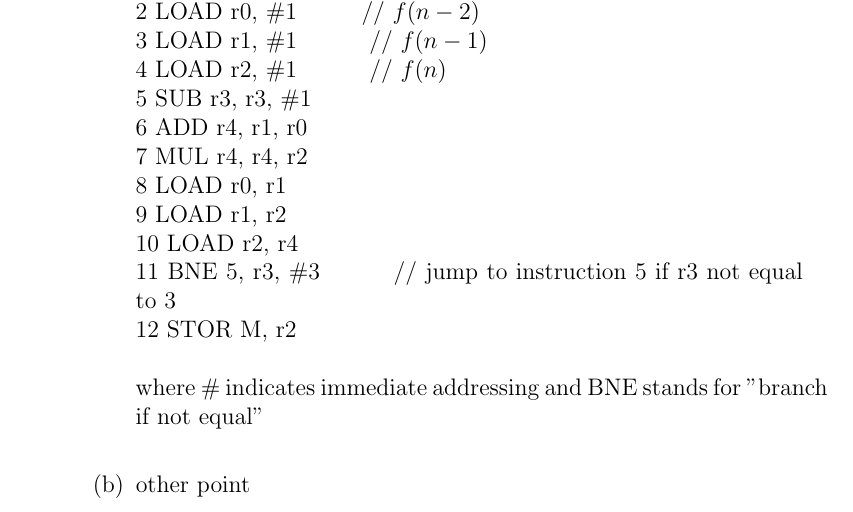
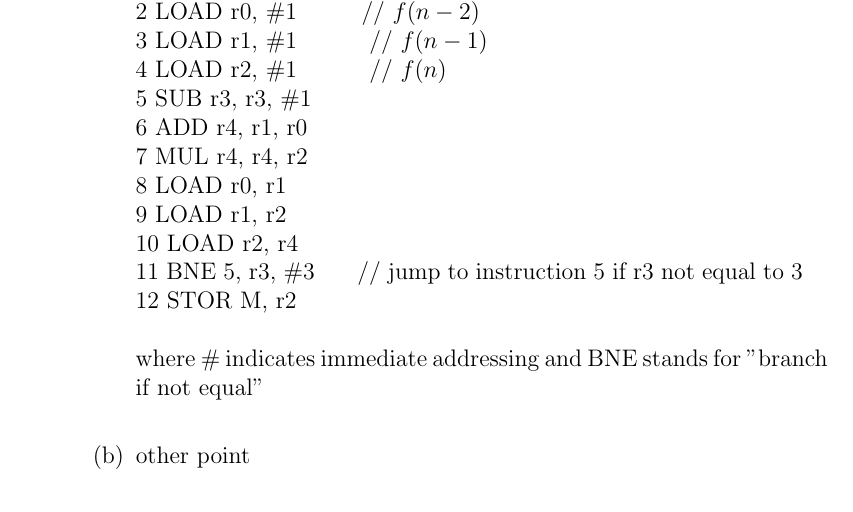
Before and after one commit to bbuluttekin/MSc-Coursework, a LaTeX document (CS/Coursework1.tex): part of page 2 of 4, cut so that both start at the same text. Compiled offline with pdfLaTeX.

Commit message:
Minor modification

```diff
--- a/CS/Coursework1.tex
+++ b/CS/Coursework1.tex
@@ -35,7 +35,7 @@
             8 LOAD r0, r1\\
             9 LOAD r1, r2\\
             10 LOAD r2, r4\\
-            11 BNE 5, r3, \#3 \hspace{1cm} // jump to instruction 5 if r3 not equal to 3\\
+            11 BNE 5, r3, \#3 \hspace{0.5cm} // jump to instruction 5 if r3 not equal to 3\\
             12 STOR M, r2\\
             \\
             where \# indicates immediate addressing and BNE stands for "branch if not equal"
```
Also changed, not shown: CS/Coursework1.pdf.
